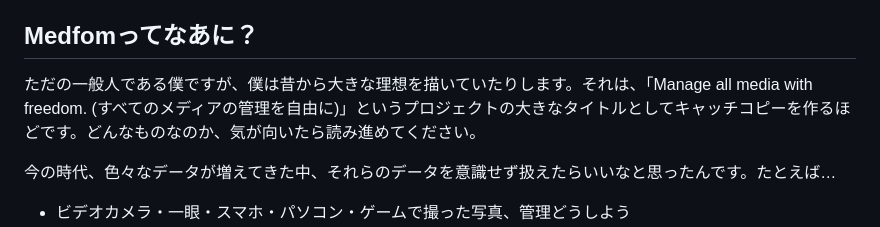
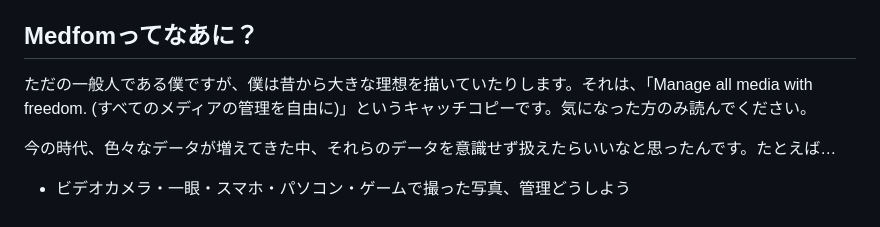
Before and after one commit to azkazunami36/azkazunami36, a Markdown page: README.md, the part around the change. Drawn GitHub-style.

Commit message:
Revise Medfom project description and catchphrase
Updated the project description and catchphrase for clarity.

```diff
--- a/README.md
+++ b/README.md
@@ -31,7 +31,7 @@ TypeScriptだけで色々なアプリを作ってる人です。
 - Medfom OS: やっぱりOS、作りたいですよね。(ロマン)起動が早くて、カーネルはC言語だけど、そのC言語がJavaScriptの実行システムになってて、ドライバもJavaScriptでかけて、あとJavaScriptのコードを、もうコンパイルしてキャッシュとして保存しちゃうみたいな、そんなのが理想です。まあ現実味ないですけど。アプリそれぞれのデータが独立してて、まるでiPhoneでストレージを見たときに、アプリごとにファイルサイズが見れるように、PCでも同じようなデータ管理をさせたいです。あと、それぞれのプログラムをnpmでダウンロードできて、システムの全てのJavaScriptがnpm経由でダウンロードされて...なんと言ったらいいかわからないですけど、要は全てのシステムがJavaScriptで構成されて、システムデータもJavaScriptで埋まってるようなOSが作りたいです。
 
 ## Medfomってなあに？
-ただの一般人である僕ですが、僕は昔から大きな理想を描いていたりします。それは、「Manage all media with freedom. (すべてのメディアの管理を自由に)」というプロジェクトの大きなタイトルとしてキャッチコピーを作るほどです。どんなものなのか、気が向いたら読み進めてください。
+ただの一般人である僕ですが、僕は昔から大きな理想を描いていたりします。それは、「Manage all media with freedom. (すべてのメディアの管理を自由に)」というキャッチコピーです。気になった方のみ読んでください。
 
 今の時代、色々なデータが増えてきた中、それらのデータを意識せず扱えたらいいなと思ったんです。たとえば…
 - ビデオカメラ・一眼・スマホ・パソコン・ゲームで撮った写真、管理どうしよう
```
